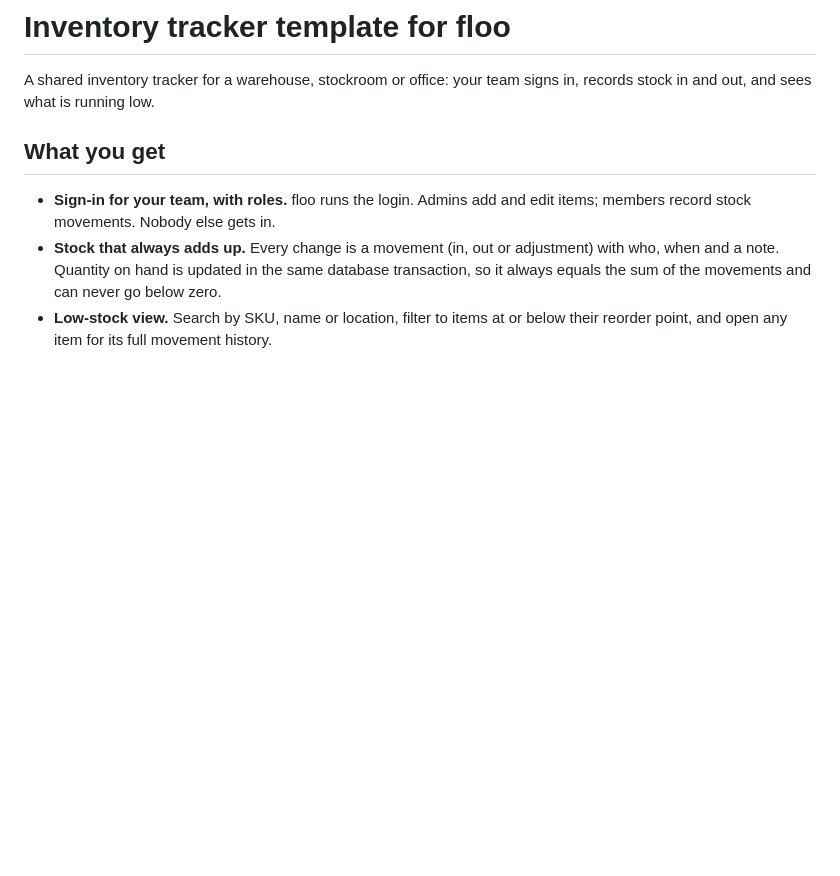
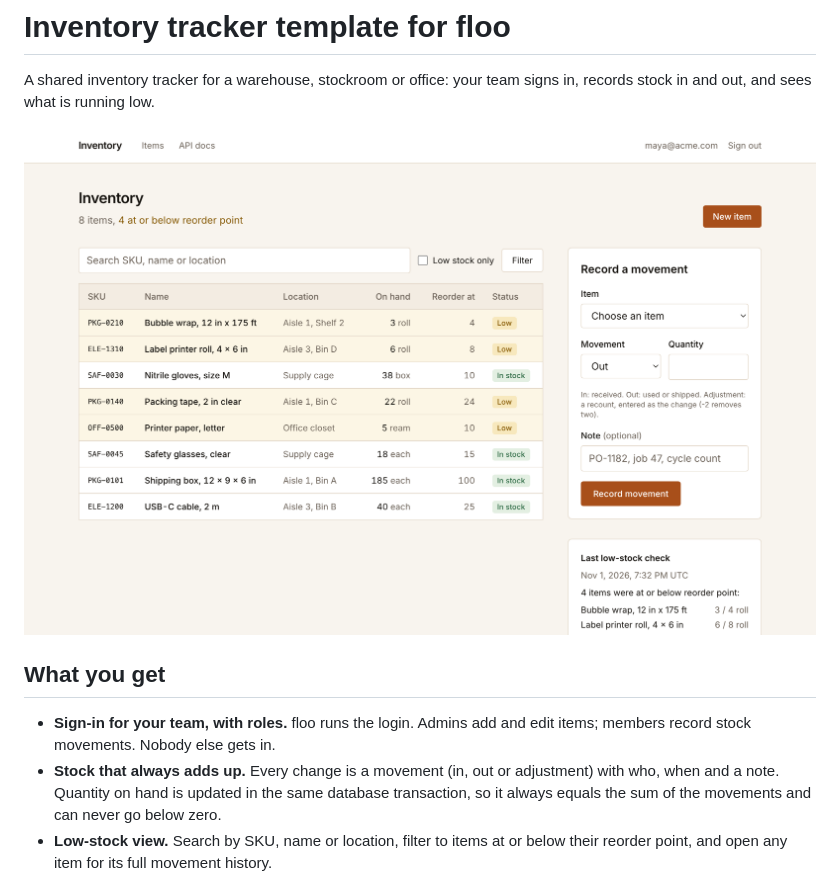
Before and after one commit to getfloo/inventory-tracker-template, a Markdown page: README.md, the part around the change. GitHub-like rendering; pictures changed too: docs/screenshot.png (added); blank space fills up the shorter version.

Commit message:
README: add a screenshot with sample data

```diff
--- a/README.md
+++ b/README.md
@@ -1,6 +1,8 @@
 # Inventory tracker template for floo
 
 A shared inventory tracker for a warehouse, stockroom or office: your team signs in, records stock in and out, and sees what is running low.
+
+![Inventory tracker running on floo, with sample data](docs/screenshot.png)
 
 ## What you get
 
```
